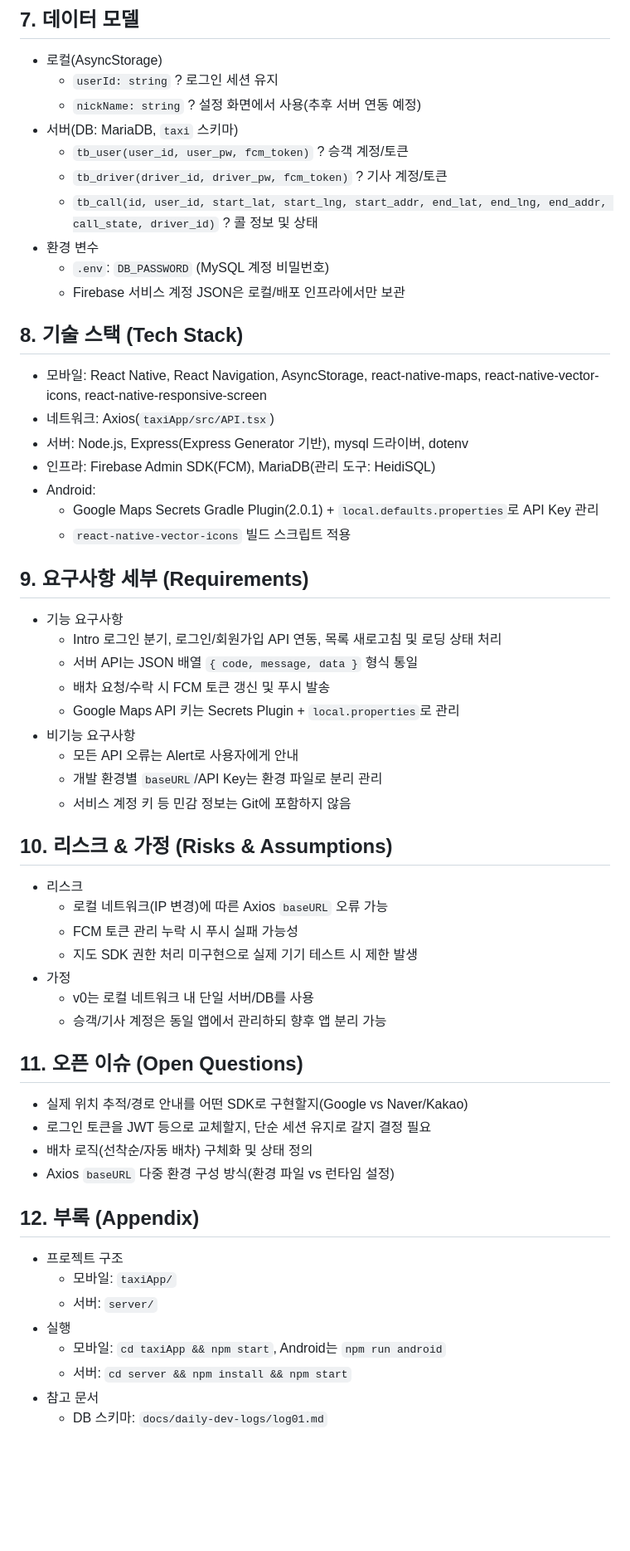
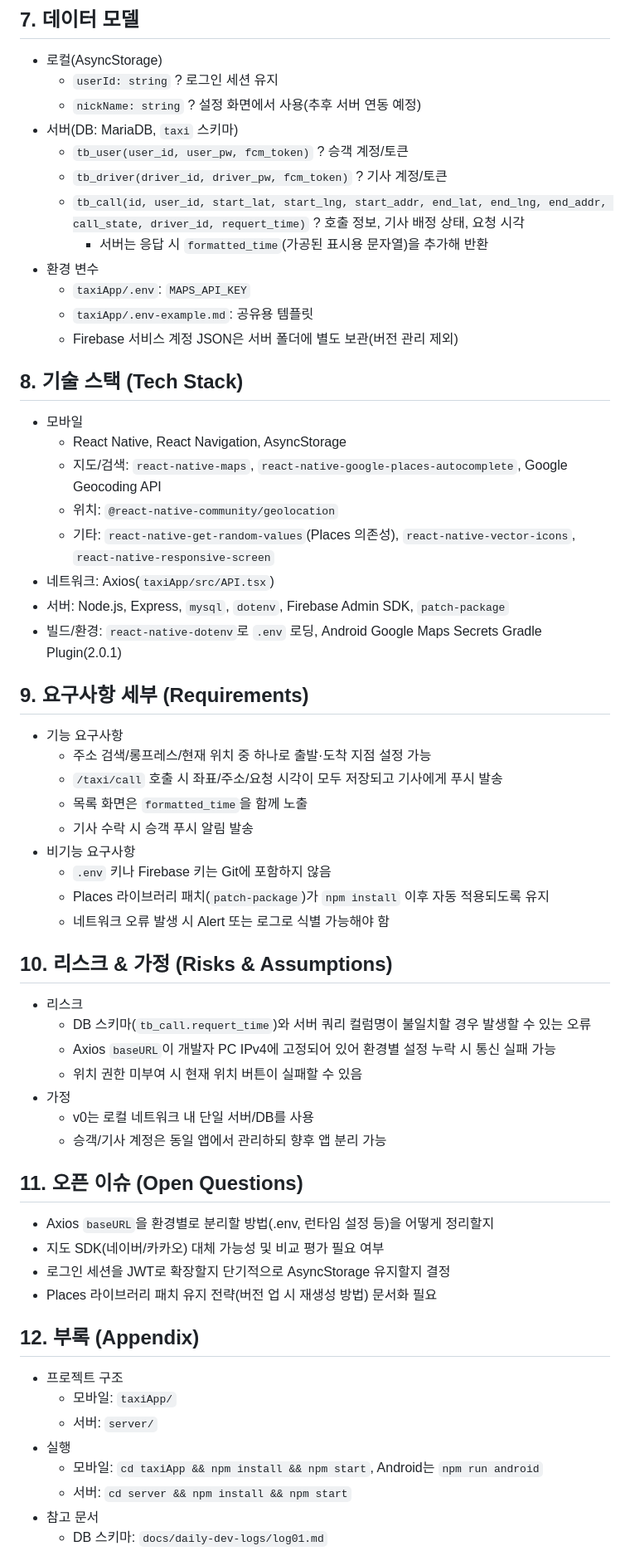
Before and after one commit to JungH200000/rn-taxi-app, a Markdown page: docs/PRD.md, the part around one of its changes. Shown at 83% size. GitHub-like rendering; blank space fills up the shorter version.

```diff
--- a/docs/PRD.md
+++ b/docs/PRD.md
@@ -73,49 +73,52 @@
 - 서버(DB: MariaDB, `taxi` 스키마)
   - `tb_user(user_id, user_pw, fcm_token)` ? 승객 계정/토큰
   - `tb_driver(driver_id, driver_pw, fcm_token)` ? 기사 계정/토큰
-  - `tb_call(id, user_id, start_lat, start_lng, start_addr, end_lat, end_lng, end_addr, call_state, driver_id)` ? 콜 정보 및 상태
+  - `tb_call(id, user_id, start_lat, start_lng, start_addr, end_lat, end_lng, end_addr, call_state, driver_id, requert_time)` ? 호출 정보, 기사 배정 상태, 요청 시각
+    - 서버는 응답 시 `formatted_time`(가공된 표시용 문자열)을 추가해 반환
 - 환경 변수
-  - `.env`: `DB_PASSWORD` (MySQL 계정 비밀번호)
-  - Firebase 서비스 계정 JSON은 로컬/배포 인프라에서만 보관
+  - `taxiApp/.env`: `MAPS_API_KEY`
+  - `taxiApp/.env-example.md`: 공유용 템플릿
+  - Firebase 서비스 계정 JSON은 서버 폴더에 별도 보관(버전 관리 제외)
 
 ## 8. 기술 스택 (Tech Stack)
 
-- 모바일: React Native, React Navigation, AsyncStorage, react-native-maps, react-native-vector-icons, react-native-responsive-screen
+- 모바일
+  - React Native, React Navigation, AsyncStorage
+  - 지도/검색: `react-native-maps`, `react-native-google-places-autocomplete`, Google Geocoding API
+  - 위치: `@react-native-community/geolocation`
+  - 기타: `react-native-get-random-values`(Places 의존성), `react-native-vector-icons`, `react-native-responsive-screen`
 - 네트워크: Axios(`taxiApp/src/API.tsx`)
-- 서버: Node.js, Express(Express Generator 기반), mysql 드라이버, dotenv
-- 인프라: Firebase Admin SDK(FCM), MariaDB(관리 도구: HeidiSQL)
-- Android:
-  - Google Maps Secrets Gradle Plugin(2.0.1) + `local.defaults.properties`로 API Key 관리
-  - `react-native-vector-icons` 빌드 스크립트 적용
+- 서버: Node.js, Express, `mysql`, `dotenv`, Firebase Admin SDK, `patch-package`
+- 빌드/환경: `react-native-dotenv`로 `.env` 로딩, Android Google Maps Secrets Gradle Plugin(2.0.1)
 
 ## 9. 요구사항 세부 (Requirements)
 
 - 기능 요구사항
-  - Intro 로그인 분기, 로그인/회원가입 API 연동, 목록 새로고침 및 로딩 상태 처리
-  - 서버 API는 JSON 배열 `{ code, message, data }` 형식 통일
-  - 배차 요청/수락 시 FCM 토큰 갱신 및 푸시 발송
-  - Google Maps API 키는 Secrets Plugin + `local.properties`로 관리
+  - 주소 검색/롱프레스/현재 위치 중 하나로 출발·도착 지점 설정 가능
+  - `/taxi/call` 호출 시 좌표/주소/요청 시각이 모두 저장되고 기사에게 푸시 발송
+  - 목록 화면은 `formatted_time`을 함께 노출
+  - 기사 수락 시 승객 푸시 알림 발송
 - 비기능 요구사항
-  - 모든 API 오류는 Alert로 사용자에게 안내
-  - 개발 환경별 `baseURL`/API Key는 환경 파일로 분리 관리
-  - 서비스 계정 키 등 민감 정보는 Git에 포함하지 않음
+  - `.env` 키나 Firebase 키는 Git에 포함하지 않음
+  - Places 라이브러리 패치(`patch-package`)가 `npm install` 이후 자동 적용되도록 유지
+  - 네트워크 오류 발생 시 Alert 또는 로그로 식별 가능해야 함
 
 ## 10. 리스크 & 가정 (Risks & Assumptions)
 
 - 리스크
-  - 로컬 네트워크(IP 변경)에 따른 Axios `baseURL` 오류 가능
-  - FCM 토큰 관리 누락 시 푸시 실패 가능성
-  - 지도 SDK 권한 처리 미구현으로 실제 기기 테스트 시 제한 발생
+  - DB 스키마(`tb_call.requert_time`)와 서버 쿼리 컬럼명이 불일치할 경우 발생할 수 있는 오류
+  - Axios `baseURL`이 개발자 PC IPv4에 고정되어 있어 환경별 설정 누락 시 통신 실패 가능
+  - 위치 권한 미부여 시 현재 위치 버튼이 실패할 수 있음
 - 가정
   - v0는 로컬 네트워크 내 단일 서버/DB를 사용
   - 승객/기사 계정은 동일 앱에서 관리하되 향후 앱 분리 가능
 
 ## 11. 오픈 이슈 (Open Questions)
 
-- 실제 위치 추적/경로 안내를 어떤 SDK로 구현할지(Google vs Naver/Kakao)
-- 로그인 토큰을 JWT 등으로 교체할지, 단순 세션 유지로 갈지 결정 필요
-- 배차 로직(선착순/자동 배차) 구체화 및 상태 정의
-- Axios `baseURL` 다중 환경 구성 방식(환경 파일 vs 런타임 설정)
+- Axios `baseURL`을 환경별로 분리할 방법(.env, 런타임 설정 등)을 어떻게 정리할지
+- 지도 SDK(네이버/카카오) 대체 가능성 및 비교 평가 필요 여부
+- 로그인 세션을 JWT로 확장할지 단기적으로 AsyncStorage 유지할지 결정
+- Places 라이브러리 패치 유지 전략(버전 업 시 재생성 방법) 문서화 필요
 
 ## 12. 부록 (Appendix)
 
@@ -123,7 +126,7 @@
   - 모바일: `taxiApp/`
   - 서버: `server/`
 - 실행
-  - 모바일: `cd taxiApp && npm start`, Android는 `npm run android`
+  - 모바일: `cd taxiApp && npm install && npm start`, Android는 `npm run android`
   - 서버: `cd server && npm install && npm start`
 - 참고 문서
   - DB 스키마: `docs/daily-dev-logs/log01.md`
```
Also changed, not shown: other parts of docs/PRD.md (+25 -25 lines), docs/daily-dev-logs/2025-09-17.md (added, +24 -0 lines), docs/daily-dev-logs/2025-09-18.md (added, +40 -0 lines).
